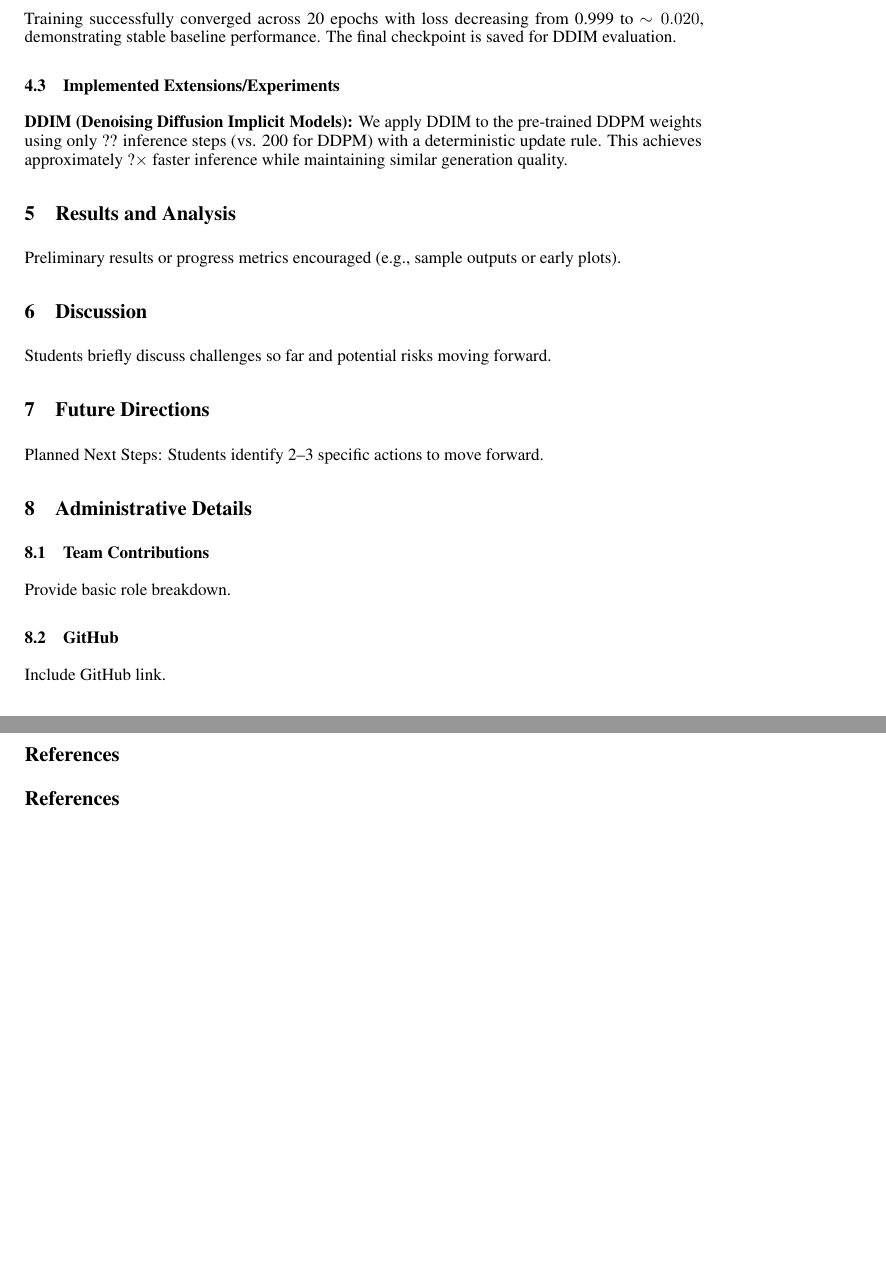
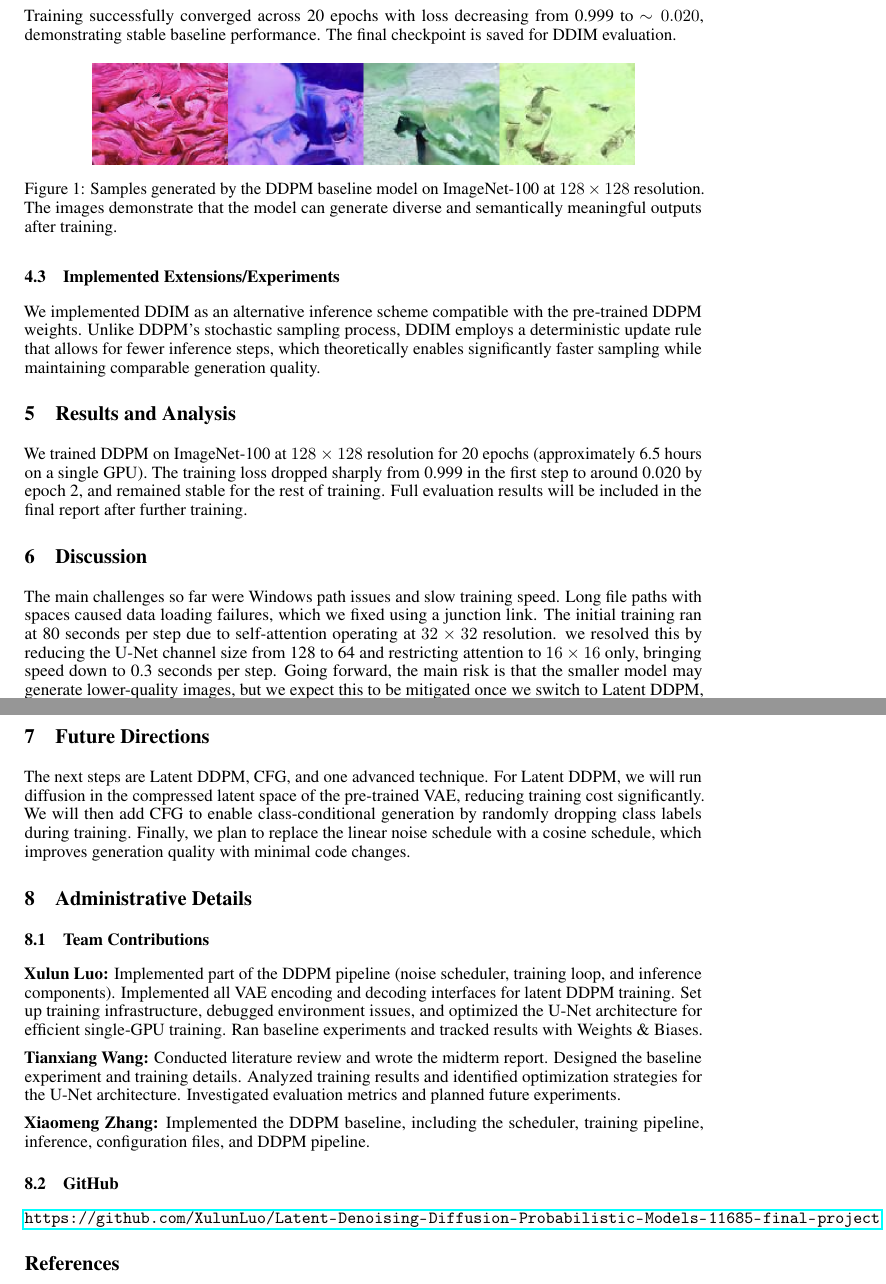
Before and after one commit to XulunLuo/Latent-Denoising-Diffusion-Probabilistic-Models-11685-final-project, a LaTeX paper (midterm_report/neurips_2019.tex): two parts of pages 3 and 4 of 4, joined at a grey line, cut so that both start at the same text, the shorter picture padded with empty space. Compiled offline with pdfLaTeX.

Commit message:
complete midterm report

```diff
--- a/midterm_report/neurips_2019.tex
+++ b/midterm_report/neurips_2019.tex
@@ -159,30 +160,61 @@ Inference uses 200 DDPM steps, targeting FID $< 50$.
 
 Training successfully converged across 20 epochs with loss decreasing from 0.999 to $\sim 0.020$, demonstrating stable baseline performance. The final checkpoint is saved for DDIM evaluation.
 
+\begin{figure}[h]
+  \centering
+  \includegraphics[width=0.8\linewidth]{figures/ddpm_samples.png}
+  \caption{Samples generated by the DDPM baseline model on ImageNet-100 at $128 \times 128$ resolution. The images demonstrate that the model can generate diverse and semantically meaningful outputs after training.}
+  \label{fig:ddpm_samples}
+\end{figure}
+
 \subsection{Implemented Extensions/Experiments}
-
-\textbf{DDIM (Denoising Diffusion Implicit Models):} We apply DDIM to the pre-trained DDPM weights
-using only ?? inference steps (vs. 200 for DDPM) with a deterministic update rule. This achieves
-approximately ?$\times$ faster inference while maintaining similar generation quality.
+We implemented DDIM as an alternative inference scheme compatible with the pre-trained DDPM weights. Unlike DDPM's stochastic sampling process, DDIM employs a deterministic update rule that allows for fewer inference steps, which theoretically enables significantly faster sampling while maintaining comparable generation quality.
 
 \section{Results and Analysis}
-Preliminary results or progress metrics encouraged (e.g., sample outputs or early plots).
+
+We trained DDPM on ImageNet-100 at $128 \times 128$ resolution for 20 epochs
+(approximately 6.5 hours on a single GPU). The training loss dropped sharply
+from 0.999 in the first step to around 0.020 by epoch 2, and remained stable
+for the rest of training. Full evaluation results will be included in the
+final report after further training.
 
 \section{Discussion}
-Students briefly discuss challenges so far and potential risks moving forward.
+
+The main challenges so far were Windows path issues and slow training speed.
+Long file paths with spaces caused data loading failures, which we fixed using
+a junction link. The initial training ran at 80 seconds per step due to
+self-attention operating at $32 \times 32$ resolution. we
+resolved this by reducing the U-Net channel size from 128 to 64 and
+restricting attention to $16 \times 16$ only, bringing speed down to 0.3
+seconds per step. Going forward, the main risk is that the smaller model may
+generate lower-quality images, but we expect this to be mitigated once we
+switch to Latent DDPM, where the full-size model becomes affordable by
+operating in a compressed $32 \times 32$ latent space.
 
 \section{Future Directions}
-Planned Next Steps: Students identify 2–3 specific actions to move forward.
+
+The next steps are Latent DDPM, CFG, and one advanced technique.
+For Latent DDPM, we will run diffusion in the compressed latent space of the
+pre-trained VAE, reducing training cost significantly.
+We will then add CFG to enable class-conditional generation by randomly
+dropping class labels during training.
+Finally, we plan to replace the linear noise schedule with a cosine schedule,
+which improves generation quality with minimal code changes.
 
 \section{Administrative Details}
 \subsection{Team Contributions}
-Provide basic role breakdown.
+
+\textbf{Xulun Luo:} Implemented part of the DDPM pipeline (noise scheduler, training loop, and inference components). Implemented all VAE encoding and decoding interfaces for latent DDPM training. Set up training infrastructure, debugged environment issues, and optimized the U-Net architecture for efficient single-GPU training. Ran baseline experiments and tracked results with Weights \& Biases.
+
+\textbf{Tianxiang Wang:} Conducted literature review and wrote the midterm report. Designed the baseline experiment and training details. Analyzed training results and identified optimization strategies for the U-Net architecture. Investigated evaluation metrics and planned future experiments.
+
+\textbf{Xiaomeng Zhang:} Implemented the DDPM baseline, including the scheduler, training pipeline, inference, configuration files, and DDPM pipeline.
 
 \subsection{GitHub}
-Include GitHub link.
+\url{https://github.com/XulunLuo/Latent-Denoising-Diffusion-Probabilistic-Models-11685-final-project}
 
 
-\section*{References}
+
 \small
 \bibliographystyle{plainnat}
 \bibliography{refs}
```
Also changed, not shown: midterm_report/figures/ddpm_samples.png (added), midterm_report/neurips_2019.tex (19 more changed lines).
